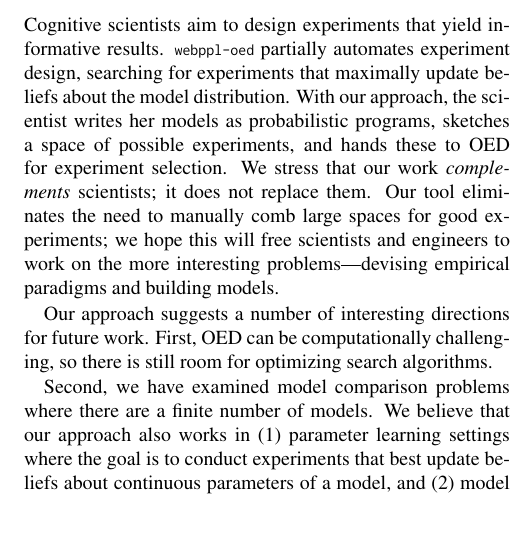
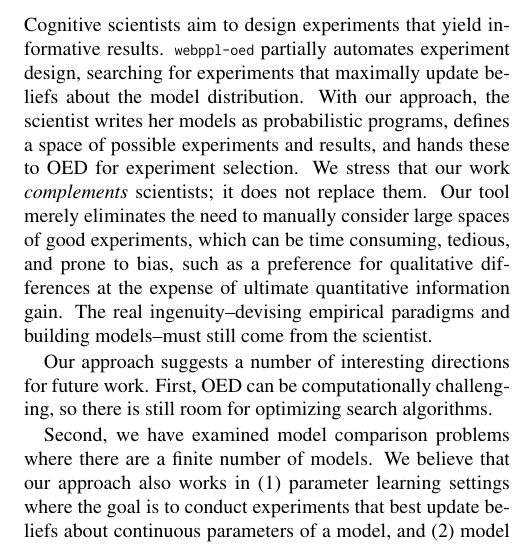
Before and after one commit to mhtess/oed, a LaTeX paper (tex/oed_cogsci_2018.tex): part of one column of page 6 of 6, cut so that both start at the same text, the shorter picture padded with empty space. Compiled offline with pdfLaTeX.

Commit message:
mention qualitative bias in conclusion

```diff
--- a/tex/oed_cogsci_2018.tex
+++ b/tex/oed_cogsci_2018.tex
@@ -519,9 +519,10 @@ Additionally, our work is the first to demonstrate that expected information gai
 
 Cognitive scientists aim to design experiments that yield informative results.
 \texttt{webppl-oed} partially automates experiment design, searching for experiments that maximally update beliefs about the model distribution.
-With our approach, the scientist writes her models as probabilistic programs, sketches a space of possible experiments, and hands these to OED for experiment selection.
+With our approach, the scientist writes her models as probabilistic programs, defines a space of possible experiments and results, and hands these to OED for experiment selection.
 We stress that our work \emph{complements} scientists; it does not replace them.
-Our tool eliminates the need to manually comb large spaces for good experiments; we hope this will free scientists and engineers to work on the more interesting problems---devising empirical paradigms and building models.
+Our tool merely eliminates the need to manually consider large spaces of good experiments, which can be time consuming, tedious, and prone to bias, such as a preference for qualitative differences at the expense of ultimate quantitative information gain.
+The real ingenuity--devising empirical paradigms and building models--must still come from the scientist.
 
 Our approach suggests a number of interesting directions for future work.
 First, OED can be computationally challenging, so there is still room for optimizing search algorithms.
```
